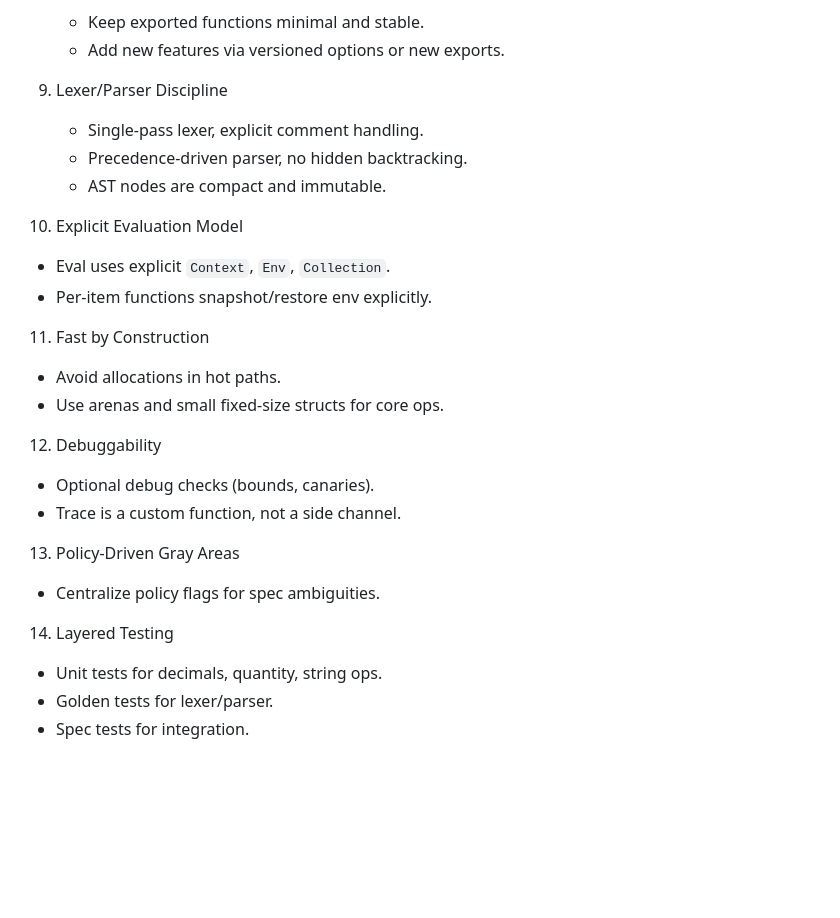
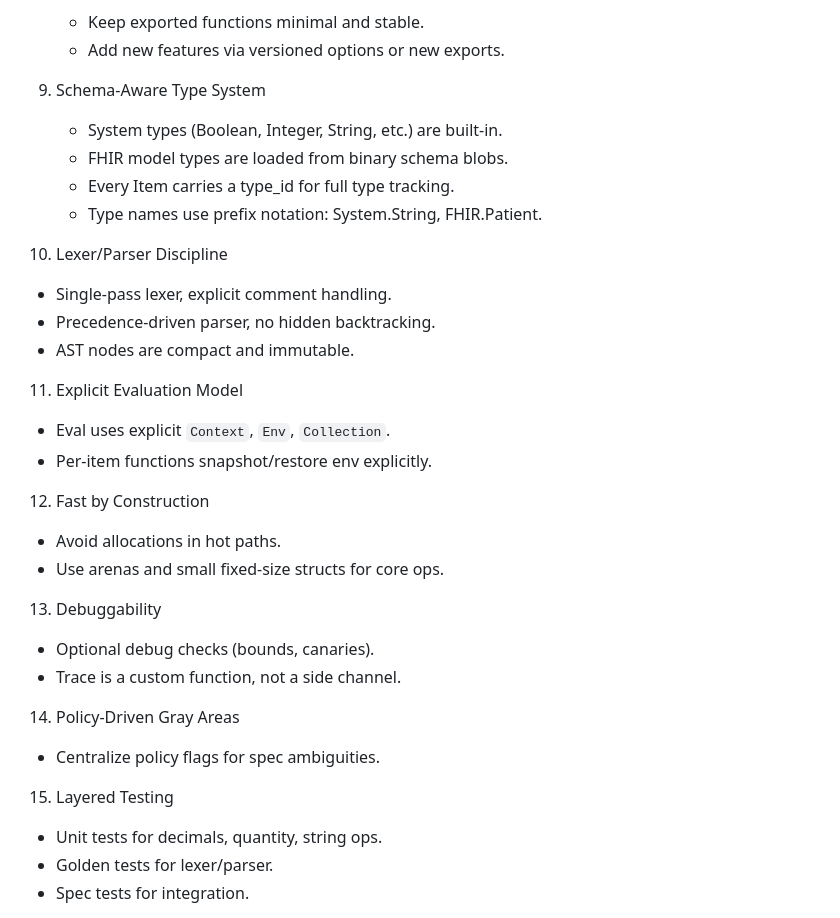
Before and after one commit to jmandel/fhirpath.zig, a Markdown page: principles.md, the part around the change. Rendered like a GitHub page; blank space fills up the shorter version.

Commit message:
Add Schema-Aware Type System principle (#9)
Co-authored-by: Shelley <shelley@exe.dev>

```diff
--- a/principles.md
+++ b/principles.md
@@ -39,27 +39,33 @@ Zig FHIRPath engine. It is intentionally independent of the legacy WAT codebase.
    - Keep exported functions minimal and stable.
    - Add new features via versioned options or new exports.
 
-9) Lexer/Parser Discipline
+9) Schema-Aware Type System
+   - System types (Boolean, Integer, String, etc.) are built-in.
+   - FHIR model types are loaded from binary schema blobs.
+   - Every Item carries a type_id for full type tracking.
+   - Type names use prefix notation: System.String, FHIR.Patient.
+
+10) Lexer/Parser Discipline
    - Single-pass lexer, explicit comment handling.
    - Precedence-driven parser, no hidden backtracking.
    - AST nodes are compact and immutable.
 
-10) Explicit Evaluation Model
+11) Explicit Evaluation Model
    - Eval uses explicit `Context`, `Env`, `Collection`.
    - Per-item functions snapshot/restore env explicitly.
 
-11) Fast by Construction
+12) Fast by Construction
    - Avoid allocations in hot paths.
    - Use arenas and small fixed-size structs for core ops.
 
-12) Debuggability
+13) Debuggability
    - Optional debug checks (bounds, canaries).
    - Trace is a custom function, not a side channel.
 
-13) Policy-Driven Gray Areas
+14) Policy-Driven Gray Areas
    - Centralize policy flags for spec ambiguities.
 
-14) Layered Testing
+15) Layered Testing
    - Unit tests for decimals, quantity, string ops.
    - Golden tests for lexer/parser.
    - Spec tests for integration.
```
